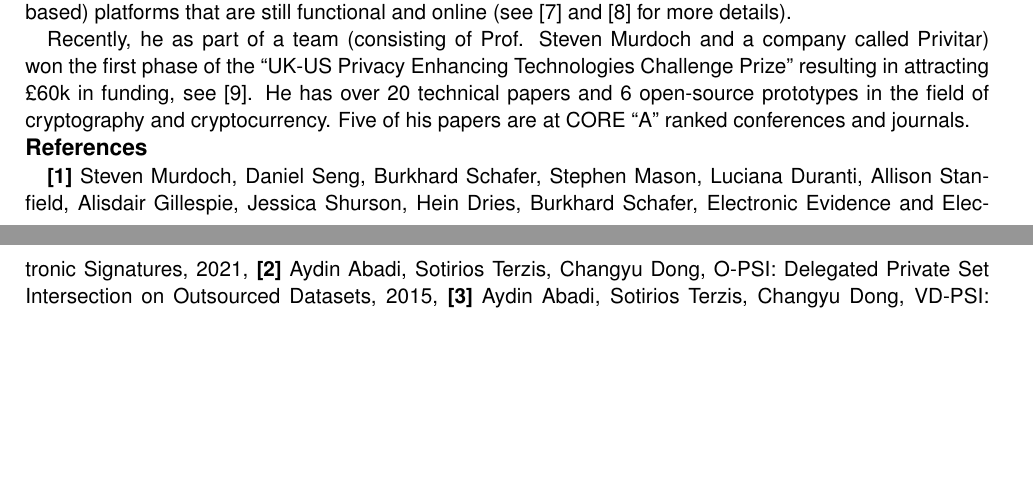
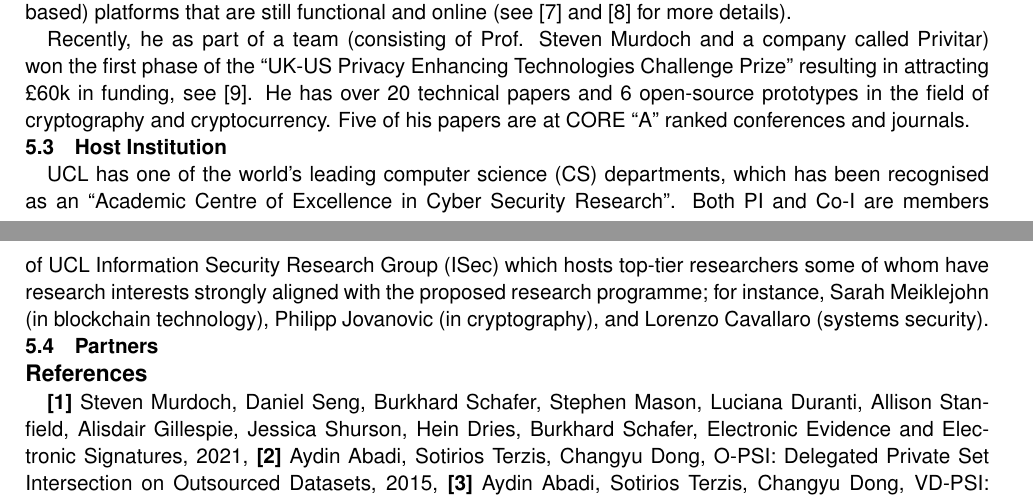
Before and after one commit to AydinAbadi/Protect, a LaTeX document (main.tex, which reads track-record.tex): two parts of pages 7 and 8 of 8, joined at a grey line, cut so that both start at the same text, the shorter picture padded with empty space. Compiled offline with pdfLaTeX.

Commit message:
track-record

```diff
--- a/track-record.tex
+++ b/track-record.tex
@@ -41,4 +41,12 @@ He has also contributed to the (theoretical) security of online banking to help
 Recently, he as part of a team (consisting of Prof. Steven Murdoch and a company called Privitar) won the first phase of the “UK-US Privacy Enhancing Technologies Challenge Prize” resulting in attracting £60k in funding, see \href{https://www.ucl.ac.uk/computer-science/news/2022/dec/ucl-computer-sciences-success-privacy-enhancing-technologies-challenge}{[\x]}.  He has over 20 technical papers and 6 open-source prototypes in the field of cryptography and cryptocurrency. Five of his papers are at CORE “A” ranked conferences and journals.
 
 
+\subsection{Host Institution}
+UCL has one of the world's leading computer science (CS) departments, which has been recognised as an “Academic Centre of Excellence in Cyber Security Research”. Both PI and Co-I are members of UCL Information Security Research Group (ISec) which hosts top-tier researchers some of whom have research interests strongly aligned with the proposed research programme; for instance, Sarah Meiklejohn  (in blockchain technology), Philipp Jovanovic (in cryptography), and Lorenzo Cavallaro (systems security).
+
+
+\subsection{Partners}
+
+
+
 \input{refer-2}
```
Also changed, not shown: main.pdf, 3 other files.
